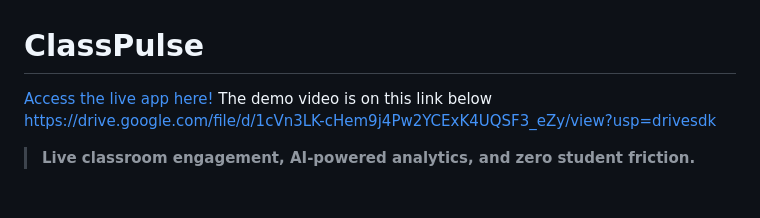
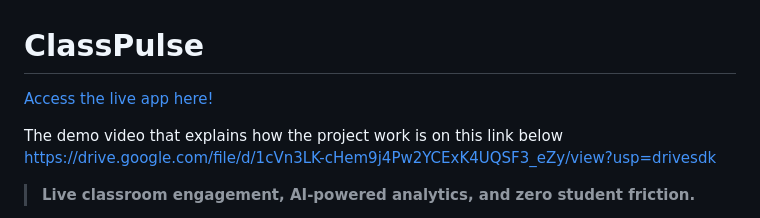
Before and after one commit to DwsAnim/ClassPulse, a Markdown page: README.MD, the part around the change. GitHub-like rendering; blank space fills up the shorter version.

```diff
--- a/README.MD
+++ b/README.MD
@@ -1,7 +1,9 @@
 # ClassPulse
 
 [Access the live app here!](https://classpulse.joerexsports.com/ClassPulse)
-The demo video is on this link below
+
+
+The demo video that explains how the project work is on this link below
 https://drive.google.com/file/d/1cVn3LK-cHem9j4Pw2YCExK4UQSF3_eZy/view?usp=drivesdk
 
 > **Live classroom engagement, AI-powered analytics, and zero student friction.**
```
